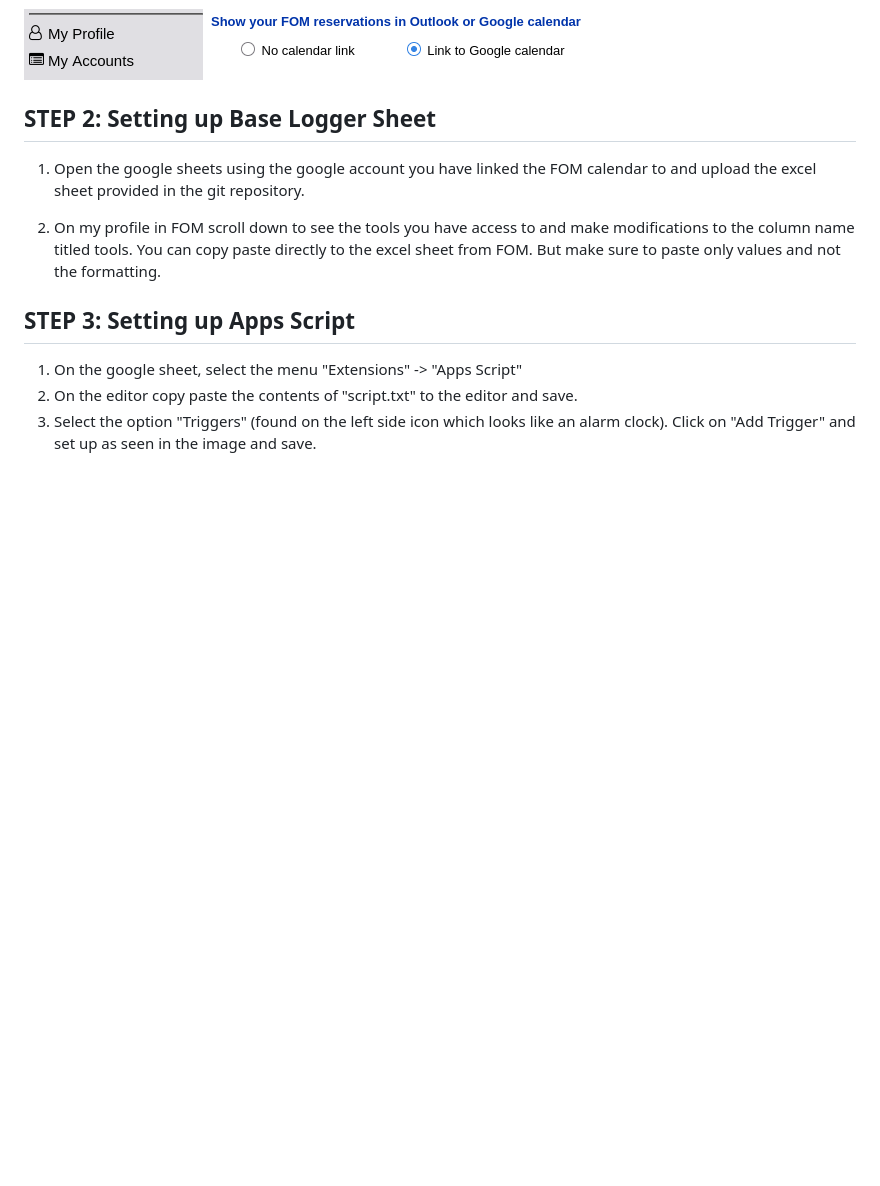
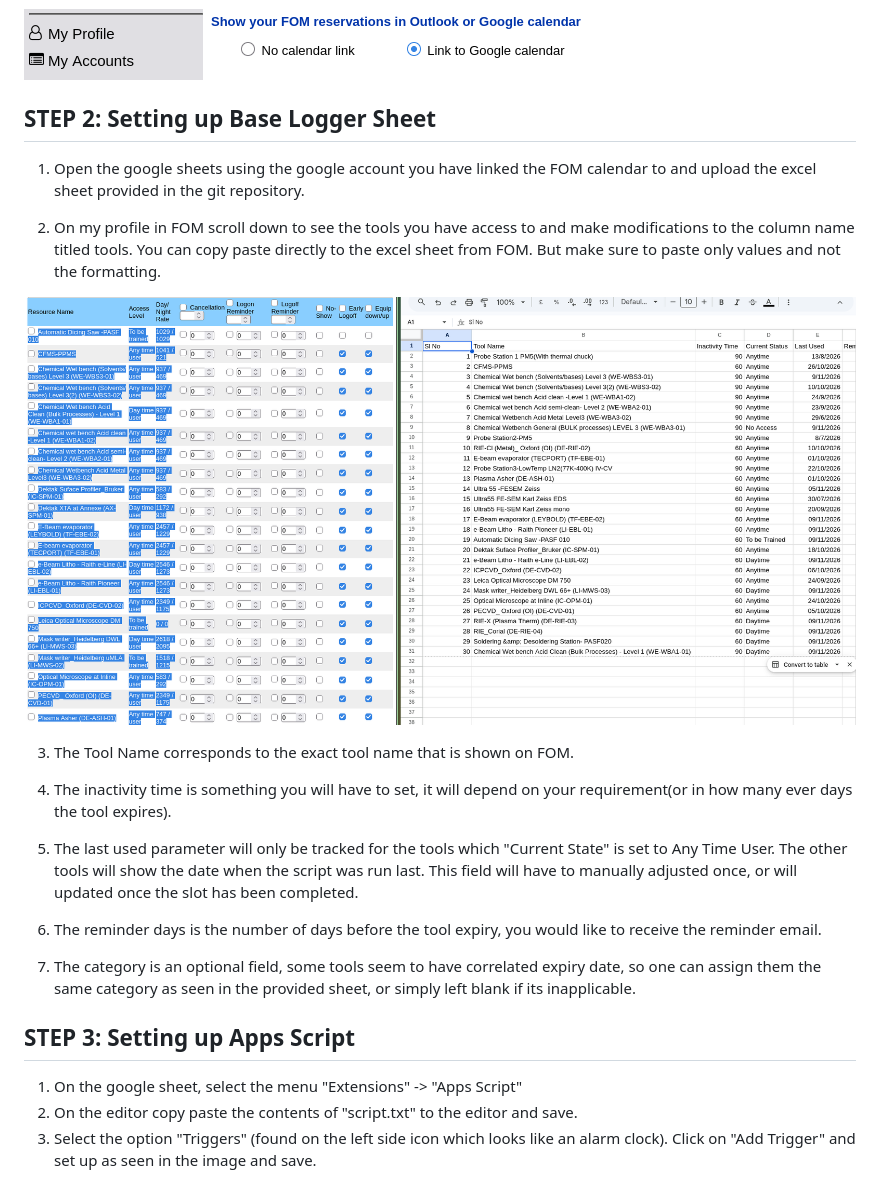
Before and after one commit to CodeKboi/FOM_AUTO_LOGGER, a Markdown page: README.md, the part around the change. Drawn GitHub-style; pictures changed too: imgs/Sheet.png (added); blank space fills up the shorter version.

Commit message:
Added an image

```diff
--- a/README.md
+++ b/README.md
@@ -12,6 +12,19 @@
 1. Open the google sheets using the google account you have linked the FOM calendar to and upload the excel sheet provided in the git repository.
 
 2. On my profile in FOM scroll down to see the tools you have access to and make modifications to the column name titled tools. You can copy paste directly to the excel sheet from FOM. But make sure to paste only values and not the formatting.
+
+![Tool List Copy](./imgs/Sheet.png)
+
+
+3. The Tool Name corresponds to the exact tool name that is shown on FOM.
+
+4. The inactivity time is something you will have to set, it will depend on your requirement(or in how many ever days the tool expires).
+
+5. The last used parameter will only be tracked for the tools which "Current State" is set to Any Time User. The other tools will show the date when the script was run last. This field will have to manually adjusted once, or will updated once the slot has been completed.
+
+6. The reminder days is the number of days before the tool expiry, you would like to receive the reminder email.
+
+7. The category is an optional field, some tools seem to have correlated expiry date, so one can assign them the same category as seen in the provided sheet, or simply left blank if its inapplicable.
 
 ## STEP 3: Setting up Apps Script
 
```
